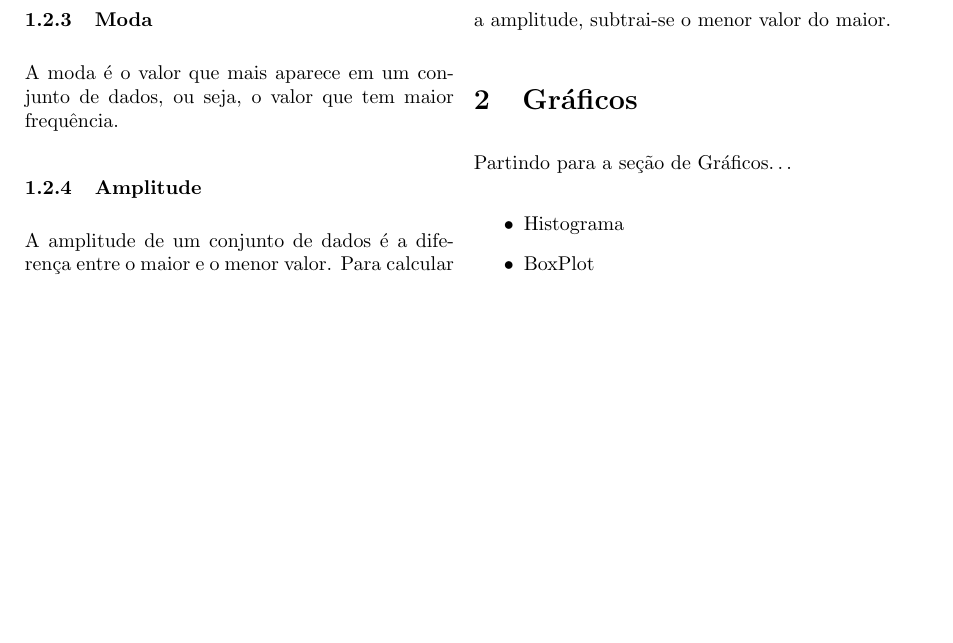
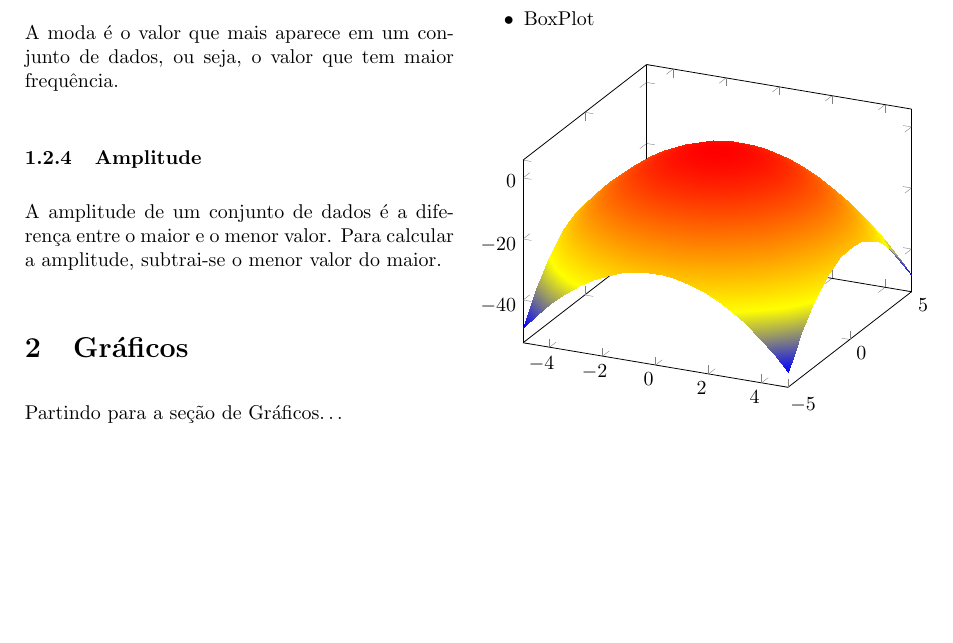
Before and after one commit to ArturGRS/UFSC-Estatistica, a LaTeX paper (Documentação das aulas/Main.tex): part of page 2 of 2, cut so that both start at the same text. Compiled offline with pdfLaTeX.

Commit message:
Adição de gráficos 3D

```diff
--- a/Documentação das aulas/Main.tex
+++ b/Documentação das aulas/Main.tex
@@ -4,6 +4,8 @@
 \usepackage{graphicx, float}
 \usepackage{multicol}
 \usepackage[brazil]{babel}
+\usepackage{pgfplots}
+\pgfplotsset{compat=1.18}
 \usepackage[letterpaper, top = 1in, bottom = 1.0 in, left = 1.2 in, right = 1.2 in, heightrounded]{geometry}
 
 %%%%%%%%%%%%%%%%%%%%%%%%% Caso haja dúvidas na Symbologia %%%%%%%%%%%%%%%%
@@ -77,5 +79,11 @@ Este documento tempo como principal funcionalidade registrar os contudos ensinad
     \item BoxPlot
   \end{itemize}
 
+  \begin{tikzpicture}
+    \begin{axis}
+      \addplot3[surf, samples = 20, shader = interp]{1-x^2-y^2};
+    \end{axis}
+  \end{tikzpicture}
+
 \end{multicols} % Fim da seção com duas colunas
 \end{document}
```
Also changed, not shown: Documentação das aulas/Main.pdf, 6 other files.
